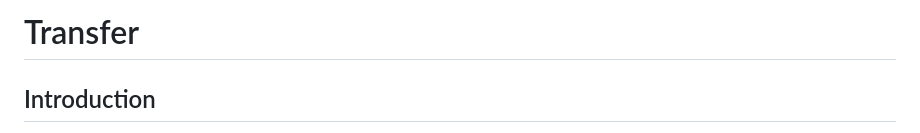
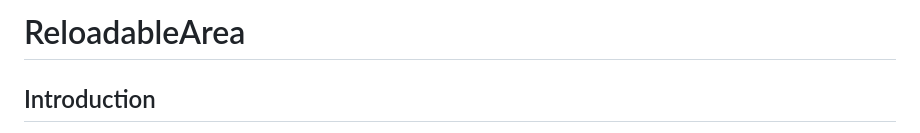
Before and after one commit to supervisely-ecosystem/ui-widgets-demos, a Markdown page: layouts and containers/014_reloadable_area/README.md, the part around the change. Drawn GitHub-style.

```diff
--- a/layouts and containers/014_reloadable_area/README.md
+++ b/layouts and containers/014_reloadable_area/README.md
@@ -1,4 +1,4 @@
-# Transfer
+# ReloadableArea
 
 ## Introduction
 
```
